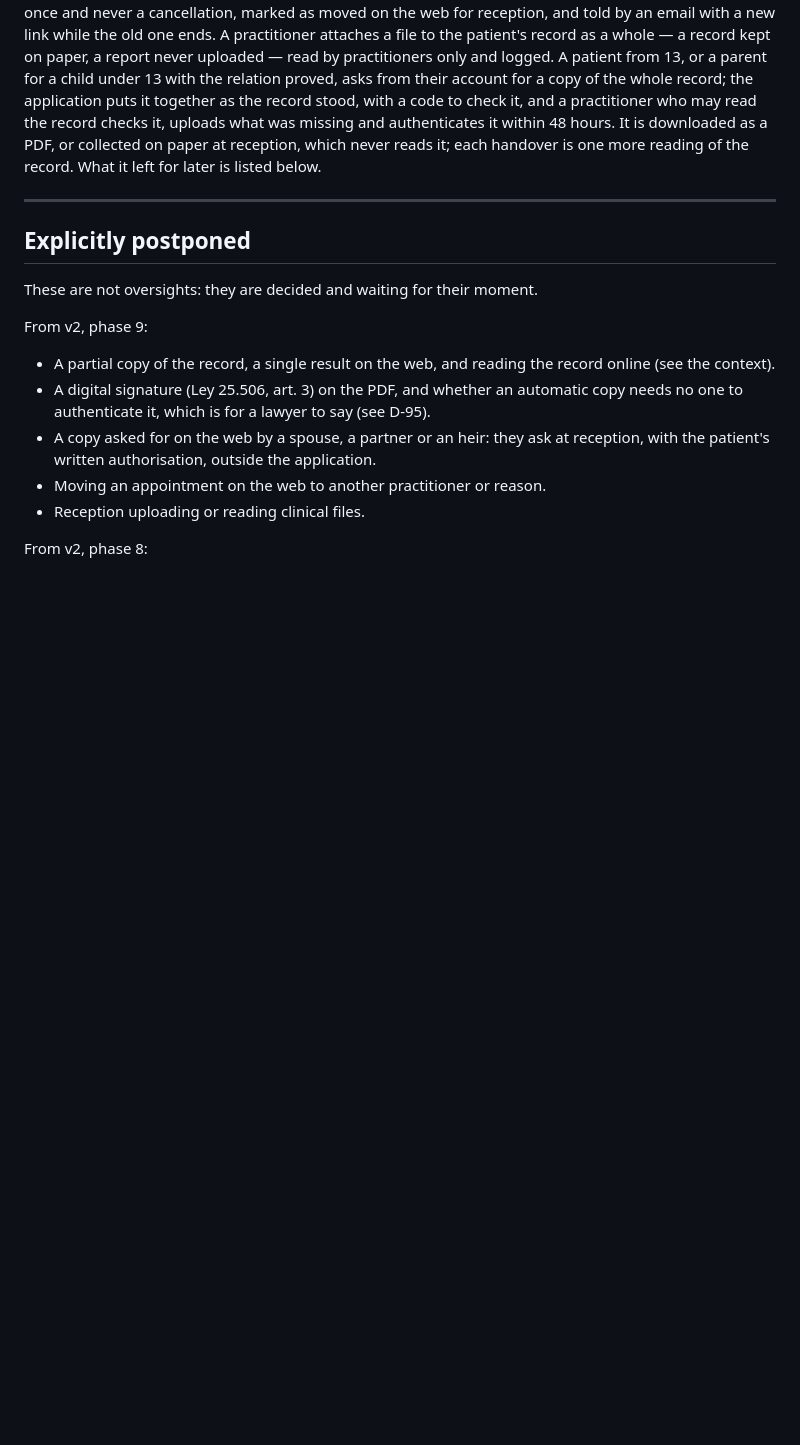
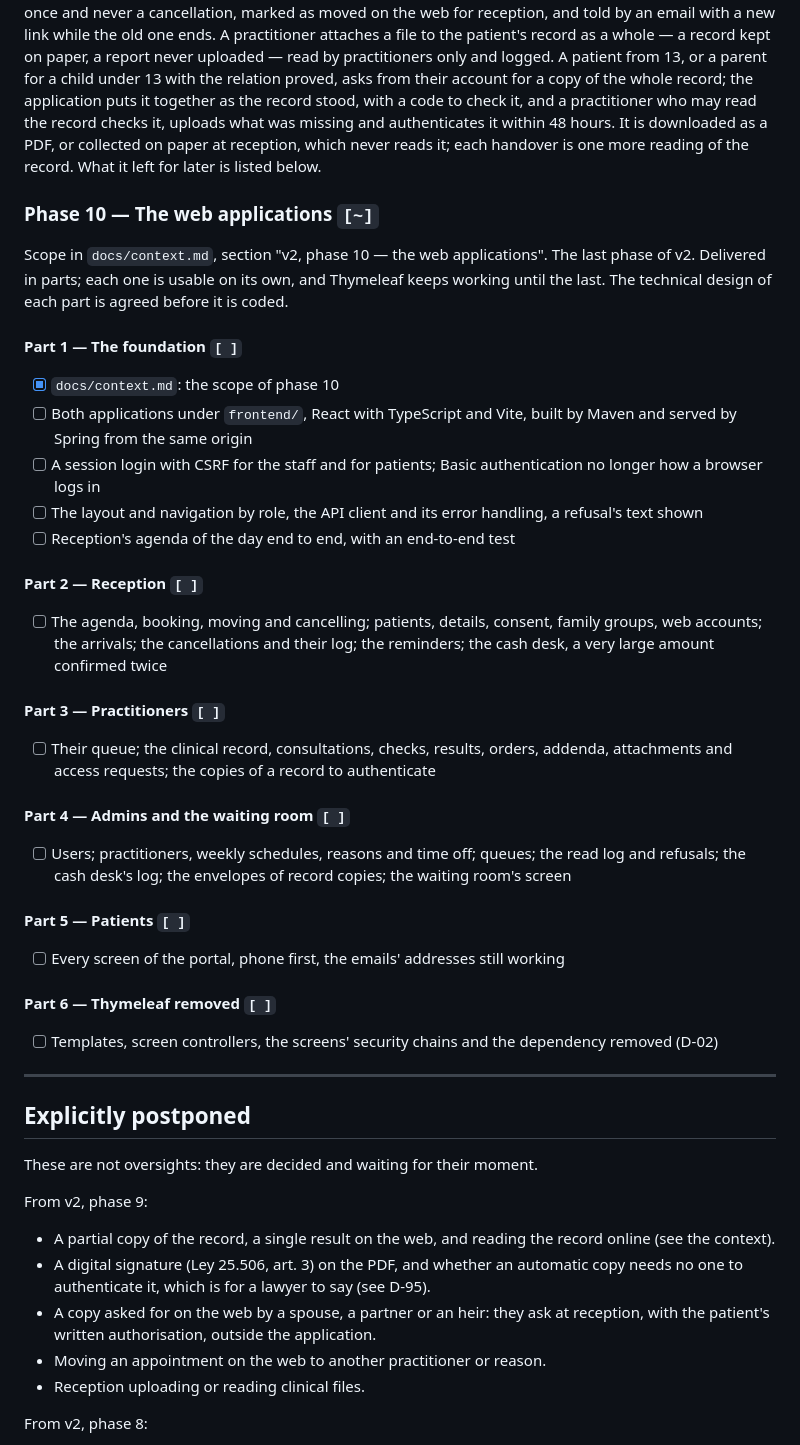
Before and after one commit to LuchoC-Dev/clinic-schedule, a Markdown page: docs/build.md, the part around the change. Drawn GitHub-style; blank space fills up the shorter version.

```diff
--- a/docs/build.md
+++ b/docs/build.md
@@ -2034,6 +2034,40 @@ code to check it, and a practitioner who may read the record checks it, uploads
 within 48 hours. It is downloaded as a PDF, or collected on paper at reception, which never reads it; each handover is
 one more reading of the record. What it left for later is listed below.
 
+### Phase 10 — The web applications `[~]`
+
+Scope in `docs/context.md`, section "v2, phase 10 — the web applications". The last phase of v2. Delivered
+in parts; each one is usable on its own, and Thymeleaf keeps working until the last. The technical design of
+each part is agreed before it is coded.
+
+#### Part 1 — The foundation `[ ]`
+- [x] `docs/context.md`: the scope of phase 10
+- [ ] Both applications under `frontend/`, React with TypeScript and Vite, built by Maven and served by Spring
+      from the same origin
+- [ ] A session login with CSRF for the staff and for patients; Basic authentication no longer how a browser
+      logs in
+- [ ] The layout and navigation by role, the API client and its error handling, a refusal's text shown
+- [ ] Reception's agenda of the day end to end, with an end-to-end test
+
+#### Part 2 — Reception `[ ]`
+- [ ] The agenda, booking, moving and cancelling; patients, details, consent, family groups, web accounts;
+      the arrivals; the cancellations and their log; the reminders; the cash desk, a very large amount
+      confirmed twice
+
+#### Part 3 — Practitioners `[ ]`
+- [ ] Their queue; the clinical record, consultations, checks, results, orders, addenda, attachments and access
+      requests; the copies of a record to authenticate
+
+#### Part 4 — Admins and the waiting room `[ ]`
+- [ ] Users; practitioners, weekly schedules, reasons and time off; queues; the read log and refusals; the cash
+      desk's log; the envelopes of record copies; the waiting room's screen
+
+#### Part 5 — Patients `[ ]`
+- [ ] Every screen of the portal, phone first, the emails' addresses still working
+
+#### Part 6 — Thymeleaf removed `[ ]`
+- [ ] Templates, screen controllers, the screens' security chains and the dependency removed (D-02)
+
 ---
 
 ## Explicitly postponed
```
Also changed, not shown: docs/context.md (+60 -5 lines).
